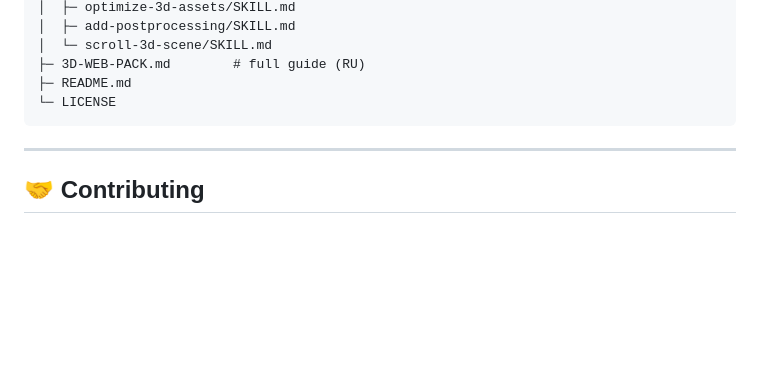
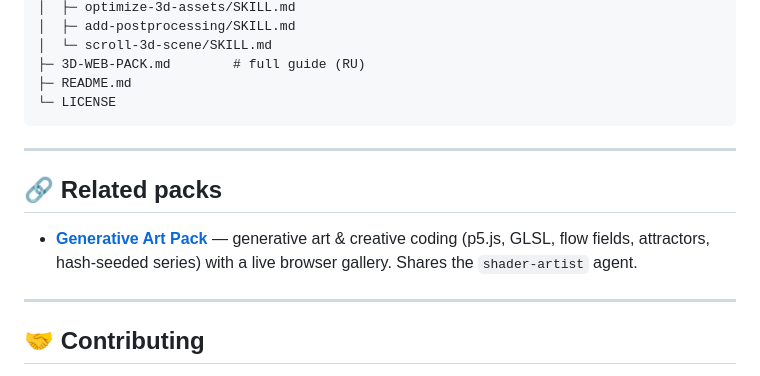
Before and after one commit to skinnye/3d-web-pack, a Markdown page: README.md, the part around the change. Rendered like a GitHub page; blank space fills up the shorter version.

Commit message:
docs: cross-link the Generative Art Pack (shared shader-artist agent)

```diff
--- a/README.md
+++ b/README.md
@@ -198,6 +198,12 @@ Step-by-step procedure the model follows.
 
 ---
 
+## 🔗 Related packs
+
+- [**Generative Art Pack**](https://github.com/skinnye/generative-art-pack) — generative art & creative coding (p5.js, GLSL, flow fields, attractors, hash-seeded series) with a live browser gallery. Shares the `shader-artist` agent.
+
+---
+
 ## 🤝 Contributing
 
 PRs welcome — add an agent or skill, improve a prompt, or extend the stack guidance. Keep agent descriptions specific (they drive auto-selection) and skills procedural.
```
